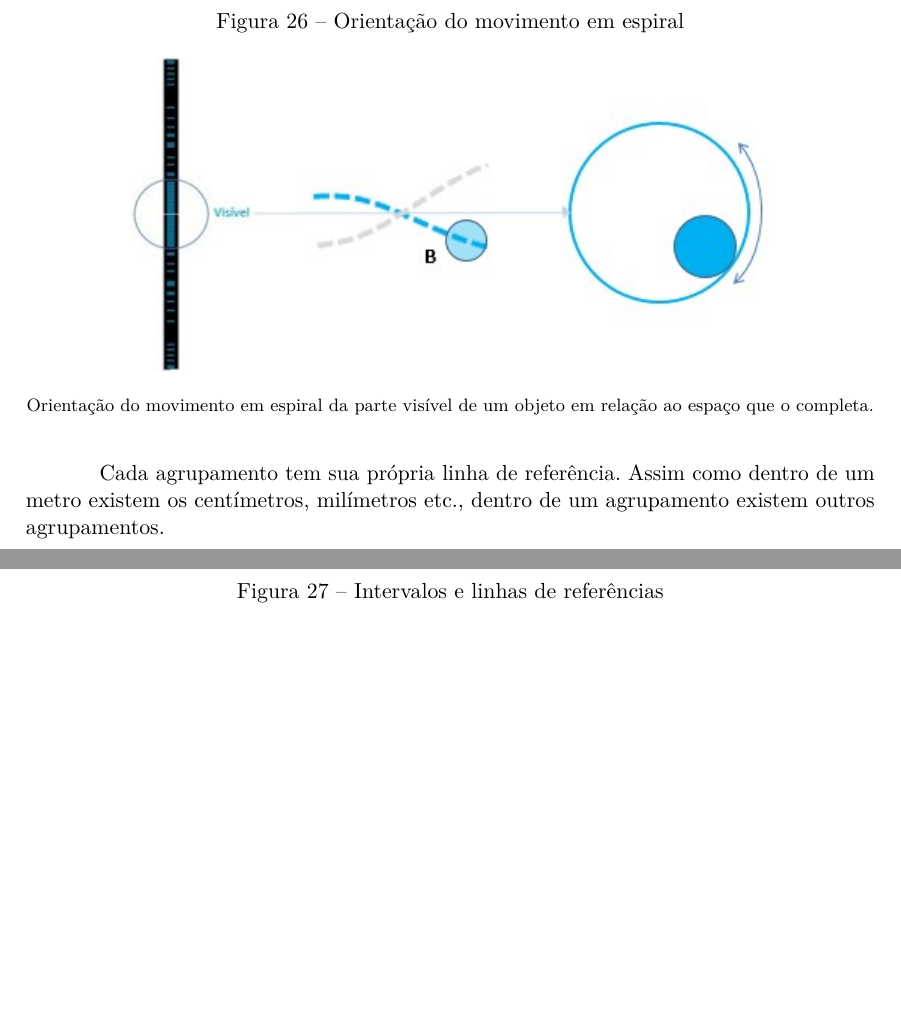
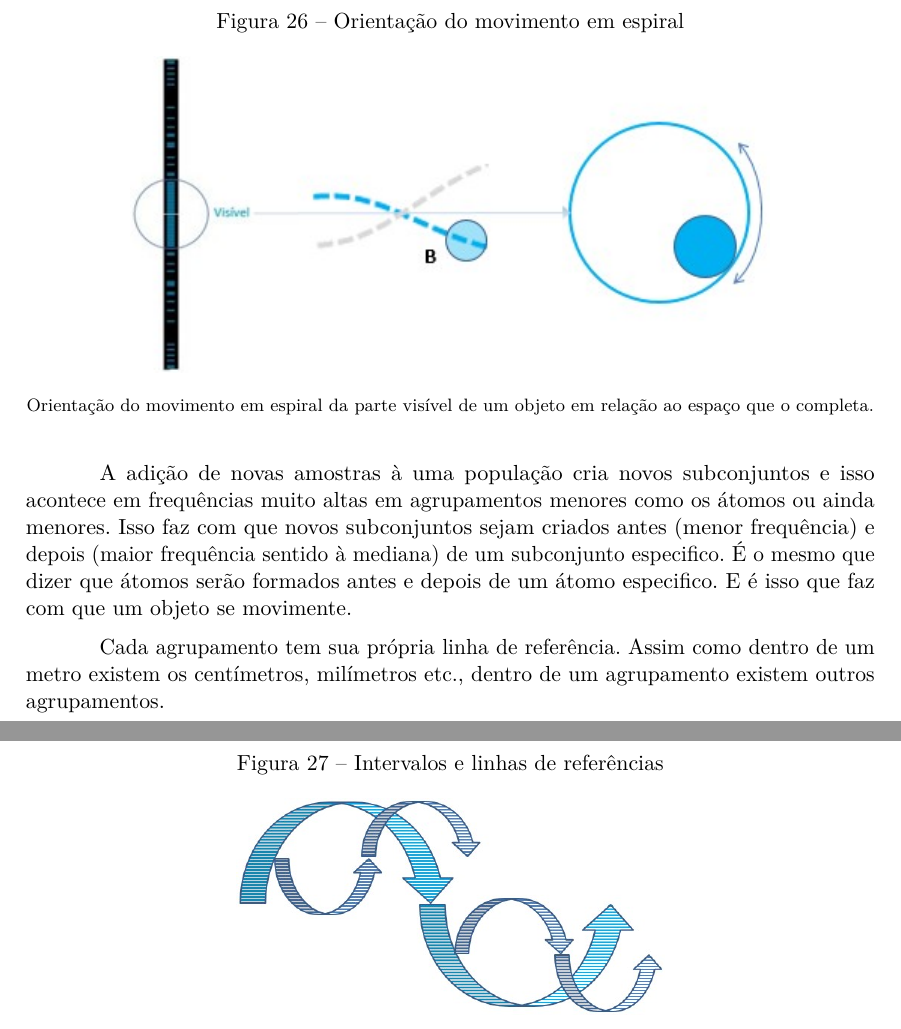
Before and after one commit to RenStu/logic, a LaTeX thesis (Article/main.tex, which reads Article/sections/1_3_consciousness.tex): two parts of pages 21 and 22 of 37, joined at a grey line, cut so that both start at the same text, the shorter picture padded with empty space. Compiled offline with pdfLaTeX.

Commit message:
updated the spiral subsection

```diff
--- a/Article/sections/1_3_consciousness.tex
+++ b/Article/sections/1_3_consciousness.tex
@@ -206,6 +206,8 @@ Na Figura \ref{fig:consciousness_space_spiral_direction} é exibida a orientaç
 	\end{figure}
 	%\footnotetext{Fonte: note}}
 
+A adição de novas amostras à uma população cria novos subconjuntos e isso acontece em frequências muito altas em agrupamentos menores como os átomos ou ainda menores. Isso faz com que novos subconjuntos sejam criados antes (menor frequência) e depois (maior frequência sentido à mediana) de um subconjunto especifico. É o mesmo que dizer que átomos serão formados antes e depois de um átomo especifico. E é isso que faz com que um objeto se movimente.
+
 Cada agrupamento tem sua própria linha de referência. Assim como dentro de um metro existem os centímetros, milímetros etc., dentro de um agrupamento existem outros agrupamentos.
 	\begin{figure}[H]
 	\caption{Intervalos e linhas de referências}
```
Also changed, not shown: Article/main.pdf.
